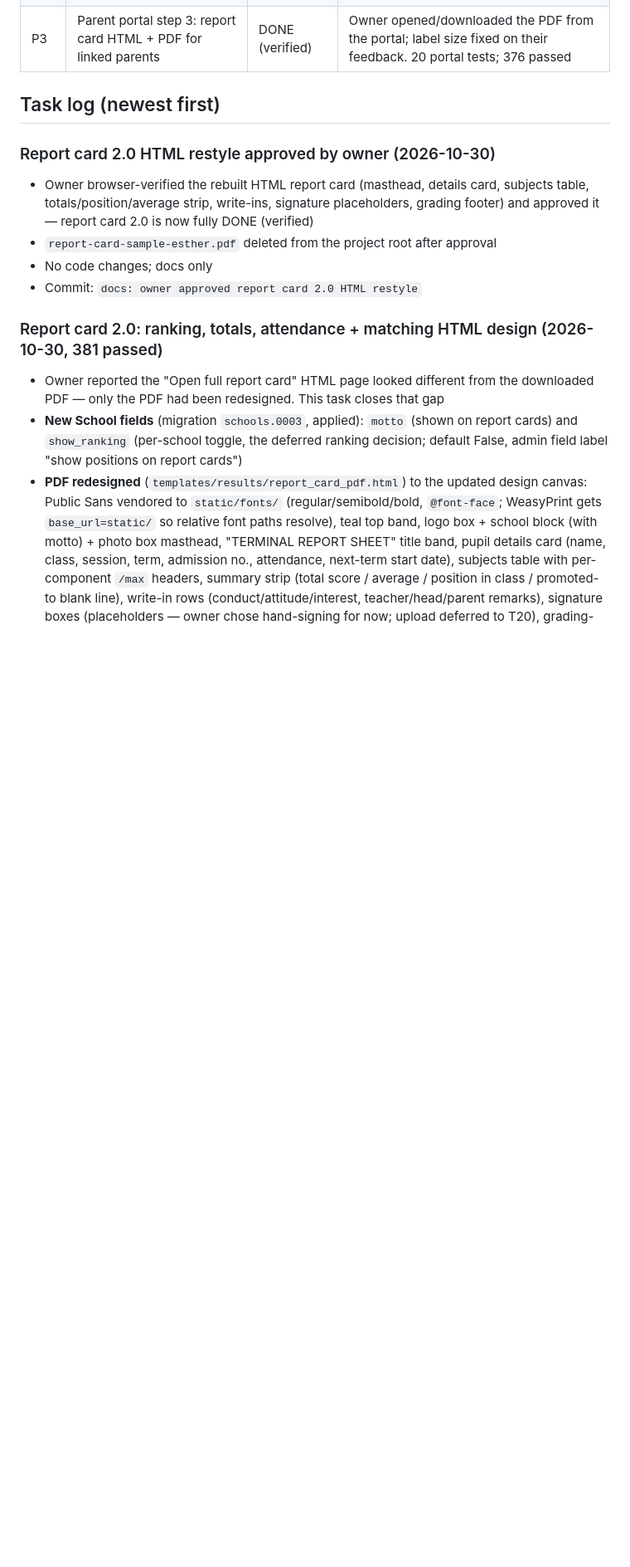
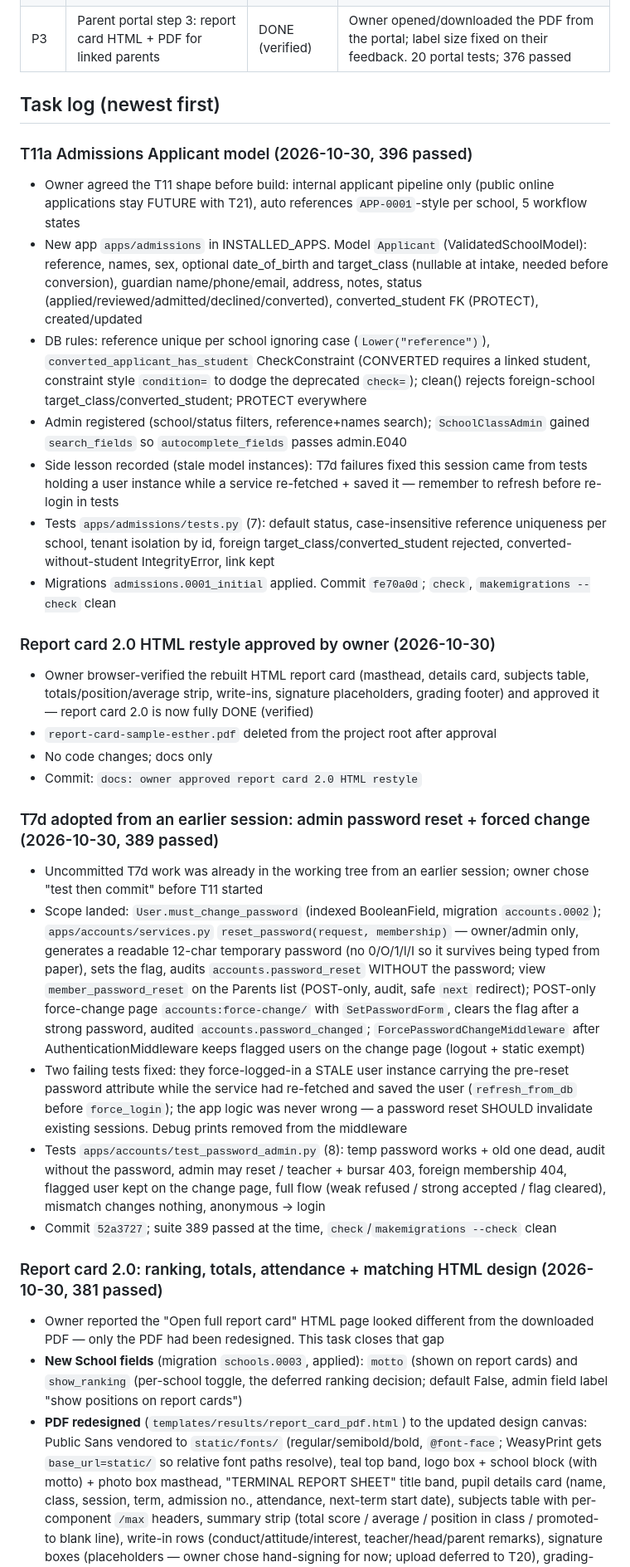
Before and after one commit to ZACCH0/SCHOOL_SAAS, a Markdown page: PROJECT_STATE.md, the part around one of its changes. Shown at 83% size. Drawn GitHub-style; blank space fills up the shorter version.

```diff
--- a/PROJECT_STATE.md
+++ b/PROJECT_STATE.md
@@ -51,11 +51,27 @@ Single source of truth for where the project stands. Rules for updating it are i
 
 ## Task log (newest first)
 
+### T11a Admissions Applicant model (2026-10-30, 396 passed)
+- Owner agreed the T11 shape before build: internal applicant pipeline only (public online applications stay FUTURE with T21), auto references `APP-0001`-style per school, 5 workflow states
+- New app `apps/admissions` in INSTALLED_APPS. Model `Applicant` (ValidatedSchoolModel): reference, names, sex, optional date_of_birth and target_class (nullable at intake, needed before conversion), guardian name/phone/email, address, notes, status (applied/reviewed/admitted/declined/converted), converted_student FK (PROTECT), created/updated
+- DB rules: reference unique per school ignoring case (`Lower("reference")`), `converted_applicant_has_student` CheckConstraint (CONVERTED requires a linked student, constraint style `condition=` to dodge the deprecated `check=`); clean() rejects foreign-school target_class/converted_student; PROTECT everywhere
+- Admin registered (school/status filters, reference+names search); `SchoolClassAdmin` gained `search_fields` so `autocomplete_fields` passes admin.E040
+- Side lesson recorded (stale model instances): T7d failures fixed this session came from tests holding a user instance while a service re-fetched + saved it — remember to refresh before re-login in tests
+- Tests `apps/admissions/tests.py` (7): default status, case-insensitive reference uniqueness per school, tenant isolation by id, foreign target_class/converted_student rejected, converted-without-student IntegrityError, link kept
+- Migrations `admissions.0001_initial` applied. Commit `fe70a0d`; `check`, `makemigrations --check` clean
+
 ### Report card 2.0 HTML restyle approved by owner (2026-10-30)
 - Owner browser-verified the rebuilt HTML report card (masthead, details card, subjects table, totals/position/average strip, write-ins, signature placeholders, grading footer) and approved it — report card 2.0 is now fully DONE (verified)
 - `report-card-sample-esther.pdf` deleted from the project root after approval
 - No code changes; docs only
 - Commit: `docs: owner approved report card 2.0 HTML restyle`
+
+### T7d adopted from an earlier session: admin password reset + forced change (2026-10-30, 389 passed)
+- Uncommitted T7d work was already in the working tree from an earlier session; owner chose "test then commit" before T11 started
+- Scope landed: `User.must_change_password` (indexed BooleanField, migration `accounts.0002`); `apps/accounts/services.py` `reset_password(request, membership)` — owner/admin only, generates a readable 12-char temporary password (no 0/O/1/l/I so it survives being typed from paper), sets the flag, audits `accounts.password_reset` WITHOUT the password; view `member_password_reset` on the Parents list (POST-only, audit, safe `next` redirect); POST-only force-change page `accounts:force-change/` with `SetPasswordForm`, clears the flag after a strong password, audited `accounts.password_changed`; `ForcePasswordChangeMiddleware` after AuthenticationMiddleware keeps flagged users on the change page (logout + static exempt)
+- Two failing tests fixed: they force-logged-in a STALE user instance carrying the pre-reset password attribute while the service had re-fetched and saved the user (`refresh_from_db` before `force_login`); the app logic was never wrong — a password reset SHOULD invalidate existing sessions. Debug prints removed from the middleware
+- Tests `apps/accounts/test_password_admin.py` (8): temp password works + old one dead, audit without the password, admin may reset / teacher + bursar 403, foreign membership 404, flagged user kept on the change page, full flow (weak refused / strong accepted / flag cleared), mismatch changes nothing, anonymous → login
+- Commit `52a3727`; suite 389 passed at the time, `check`/`makemigrations --check` clean
 
 ### Report card 2.0: ranking, totals, attendance + matching HTML design (2026-10-30, 381 passed)
 - Owner reported the "Open full report card" HTML page looked different from the downloaded PDF — only the PDF had been redesigned. This task closes that gap
```
Also changed, not shown: other parts of PROJECT_STATE.md (+5 -5 lines).
